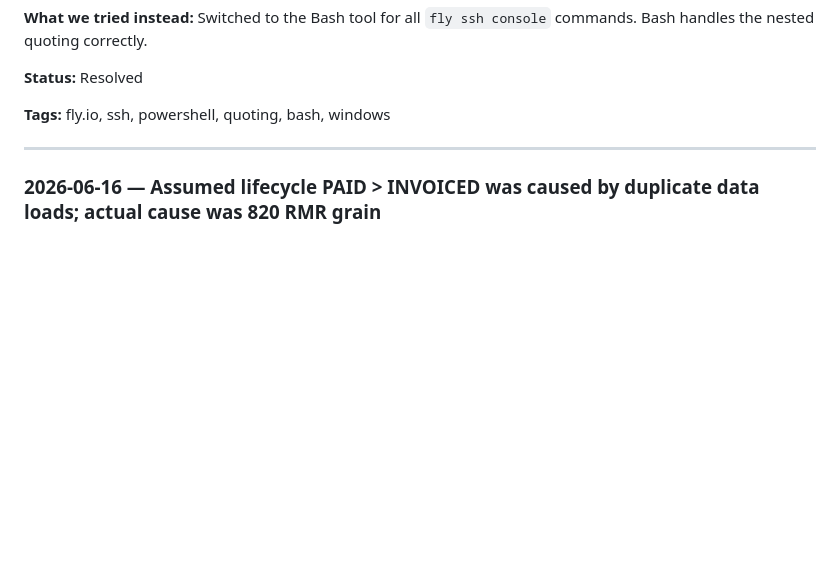
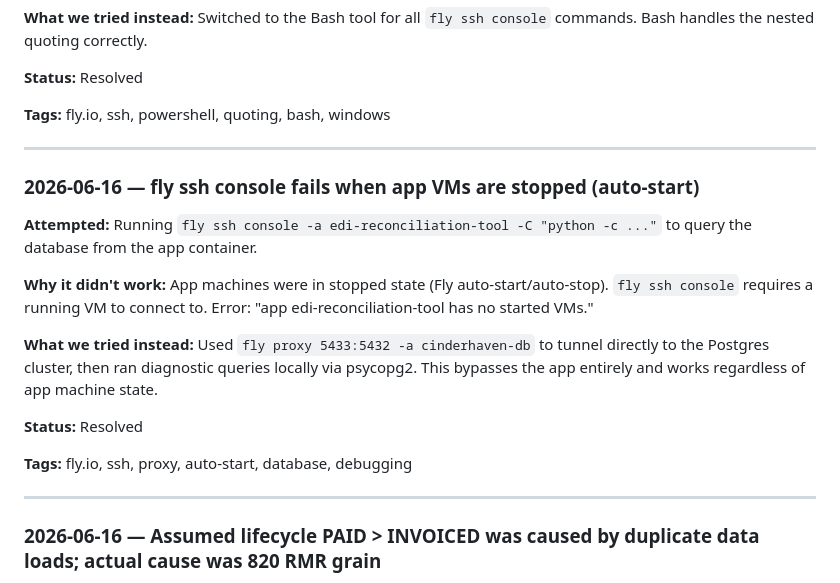
Before and after one commit to MsShawnP/edi-reconciliation-tool, a Markdown page: FAILURES.md, the part around the change. Rendered like a GitHub page; blank space fills up the shorter version.

```diff
--- a/FAILURES.md
+++ b/FAILURES.md
@@ -101,6 +101,20 @@ quarto" or "scope, scrollytelling, decoration"]
 
 ---
 
+### 2026-06-16 — fly ssh console fails when app VMs are stopped (auto-start)
+
+**Attempted:** Running `fly ssh console -a edi-reconciliation-tool -C "python -c ..."` to query the database from the app container.
+
+**Why it didn't work:** App machines were in stopped state (Fly auto-start/auto-stop). `fly ssh console` requires a running VM to connect to. Error: "app edi-reconciliation-tool has no started VMs."
+
+**What we tried instead:** Used `fly proxy 5433:5432 -a cinderhaven-db` to tunnel directly to the Postgres cluster, then ran diagnostic queries locally via psycopg2. This bypasses the app entirely and works regardless of app machine state.
+
+**Status:** Resolved
+
+**Tags:** fly.io, ssh, proxy, auto-start, database, debugging
+
+---
+
 ### 2026-06-16 — Assumed lifecycle PAID > INVOICED was caused by duplicate data loads; actual cause was 820 RMR grain
 
 **Attempted:** Hypothesized that the PAID inflation was from running the corpus loader multiple times without truncating, resulting in duplicate raw rows.
```
Also changed, not shown: DECISIONS.md (+7 -0 lines), HANDOFF.md (+21 -0 lines).
